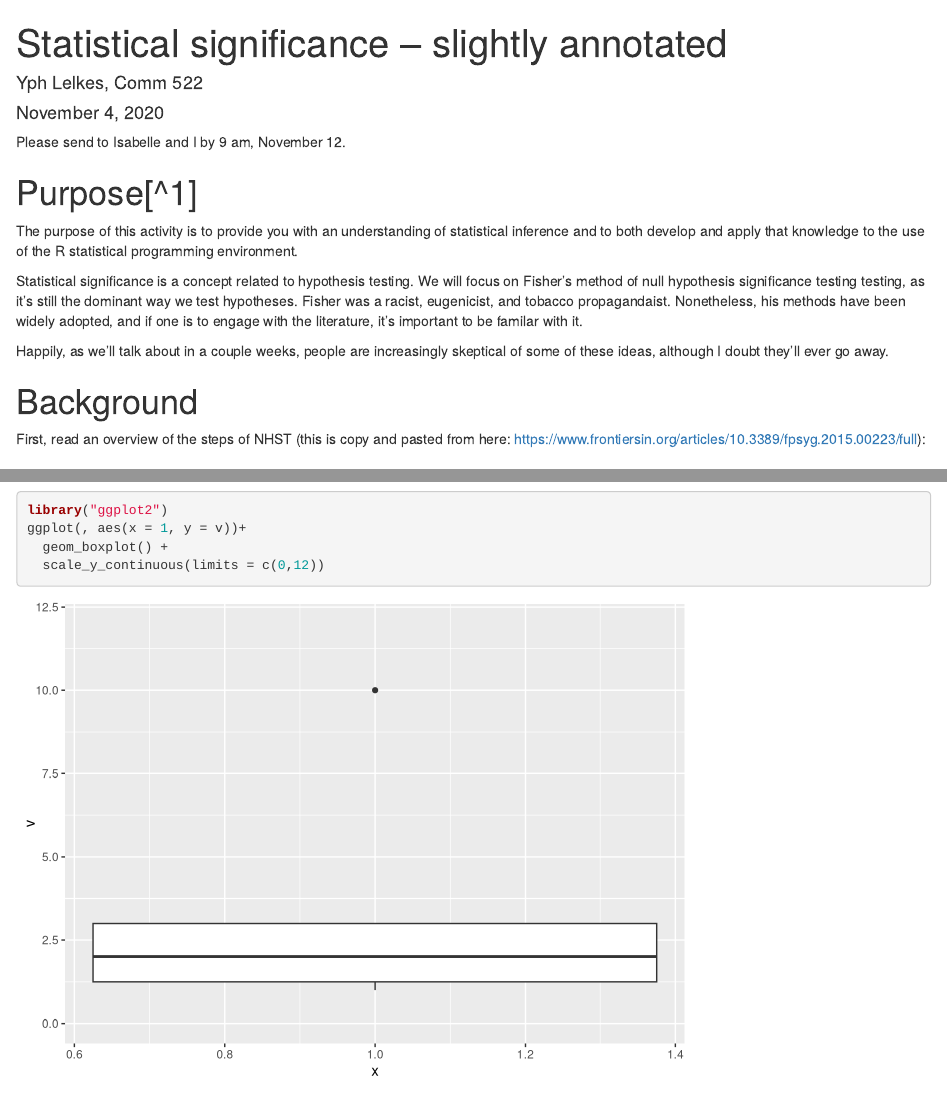
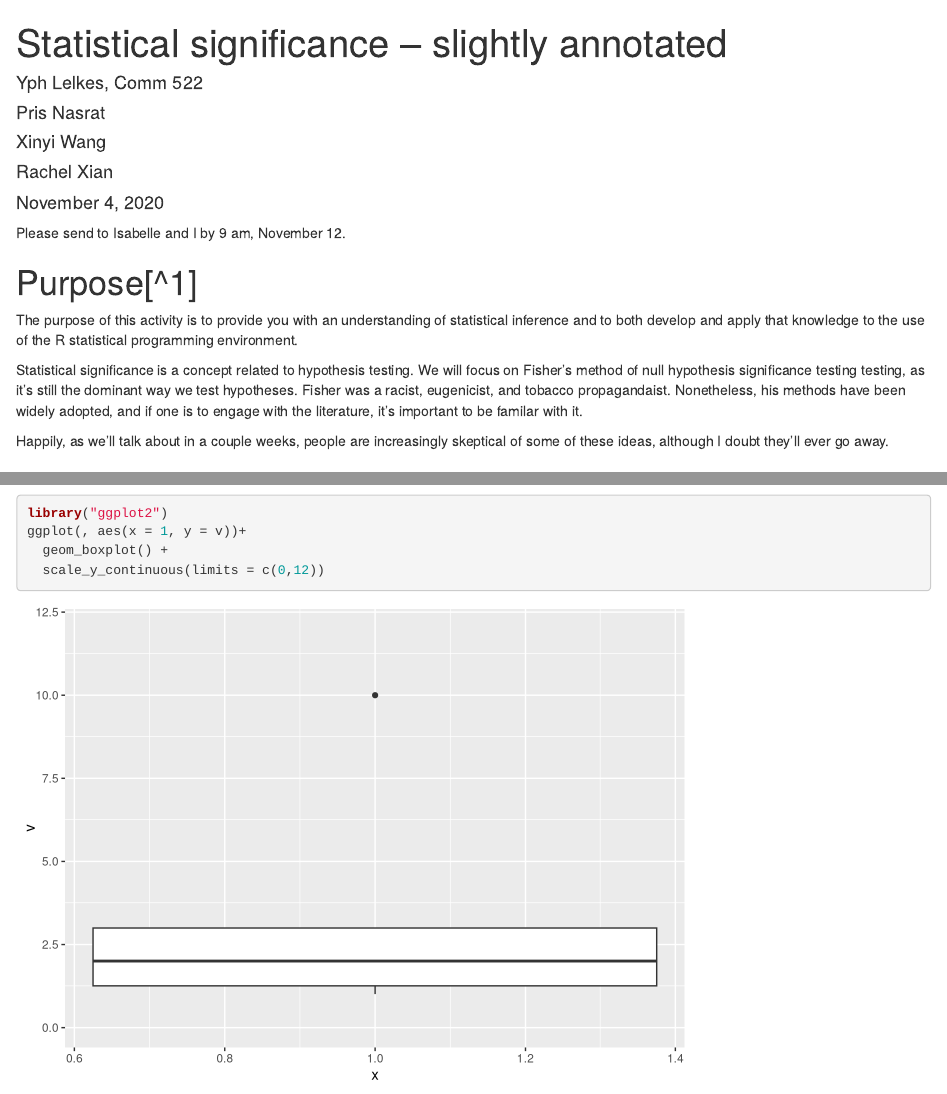
Before and after one commit to pnasrat/COMM522, an R Markdown document (statsign_annotated.Rmd): the page in a window 1100 px wide, from its top, and a second part further down, joined at a grey line. Rendered offline with R 4.5, knitr and Pandoc, with nearby package versions; code that draws random numbers runs with fixed seeds of ours; some code elsewhere in the file could not run offline.

Commit message:
Add authors to metadata

````diff
--- a/statsign_annotated.Rmd
+++ b/statsign_annotated.Rmd
@@ -1,11 +1,18 @@
 ---
 title: "Statistical significance -- slightly annotated"
-author: Yph Lelkes, Comm 522
+author:
+  - Yph Lelkes, Comm 522
+  - Pris Nasrat
+  - Xinyi Wang
+  - Rachel Xian
 date: November 4, 2020
 output:
   html_document
 ---
 
+```{r include=FALSE}
+library("tidyverse")
+```
 
 Please send to Isabelle and I by 9 am, November 12.
 
````
